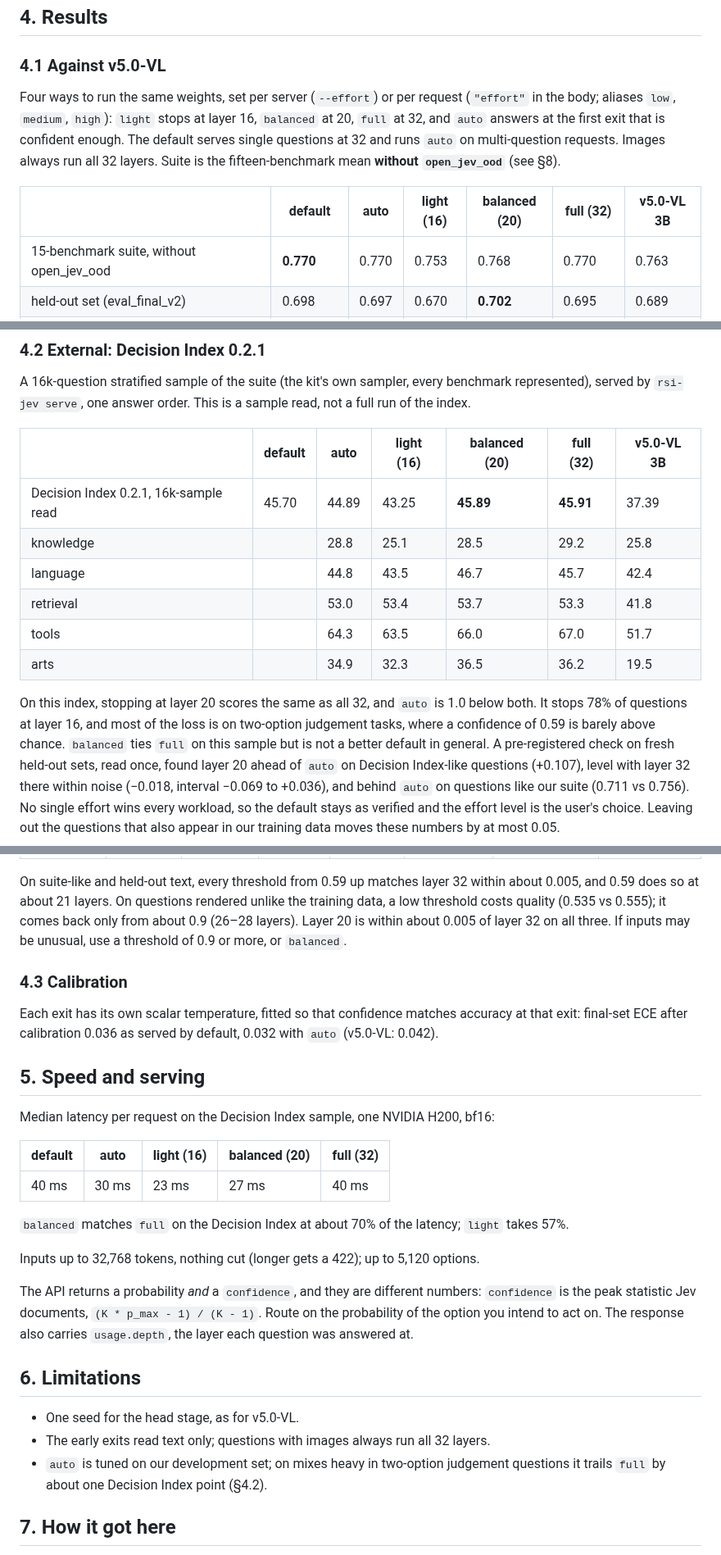
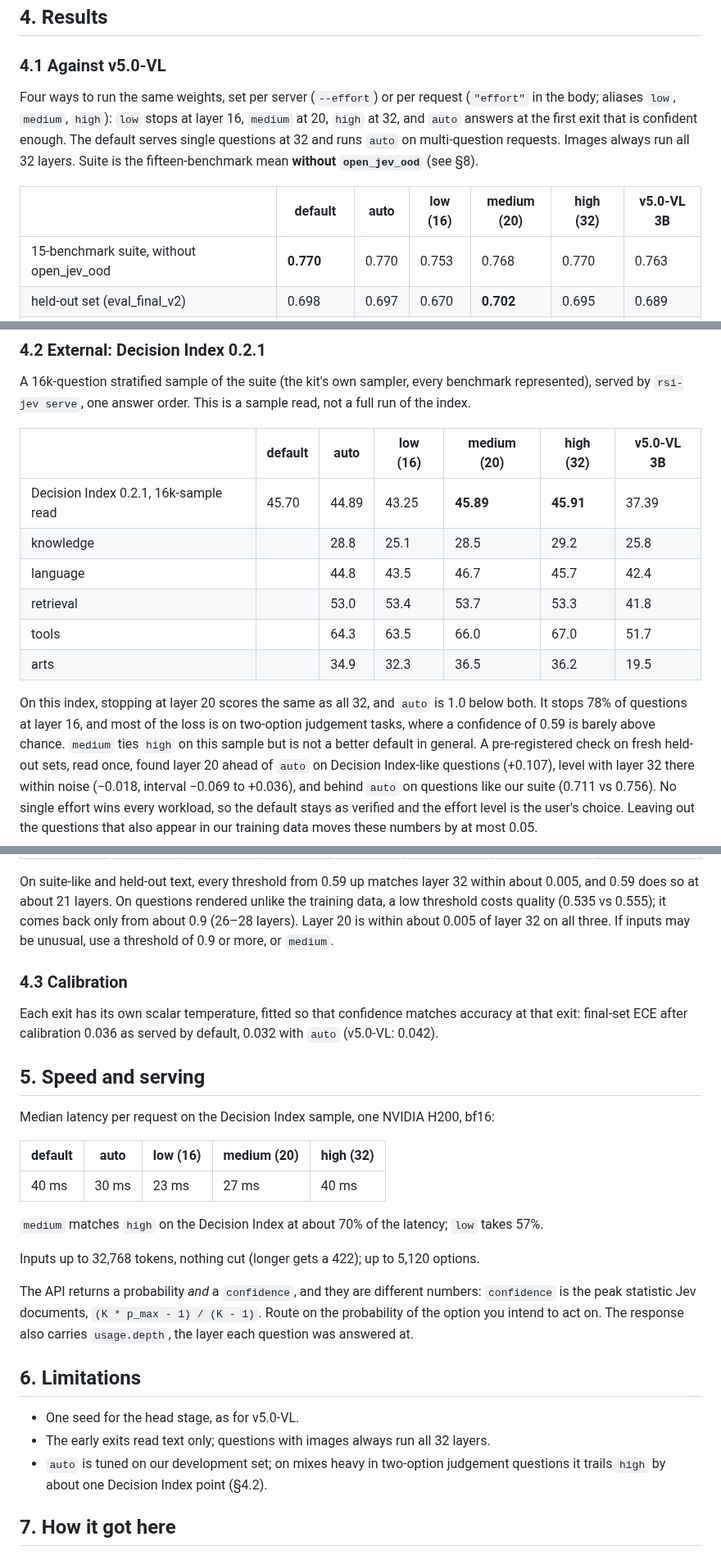
Before and after one commit to Shanghua-Gao/RSI-Jev, a Markdown page: versions/v6.0-vl.md, 3 parts joined by grey strips. Shown at 82% size. Rendered like a GitHub page.

Commit message:
v6.0-VL record: effort names low / medium / high / auto
Co-Authored-By: AutoScientists (https://shgao.site)

```diff
--- a/versions/v6.0-vl.md
+++ b/versions/v6.0-vl.md
@@ -80,9 +80,9 @@ The package was checked against the training checkpoint: in fp32 the package giv
 
 ### 4.1 Against v5.0-VL
 
-Four ways to run the same weights, set per server (`--effort`) or per request (`"effort"` in the body; aliases `low`, `medium`, `high`): `light` stops at layer 16, `balanced` at 20, `full` at 32, and `auto` answers at the first exit that is confident enough. The default serves single questions at 32 and runs `auto` on multi-question requests. Images always run all 32 layers. Suite is the fifteen-benchmark mean **without `open_jev_ood`** (see §8).
+Four ways to run the same weights, set per server (`--effort`) or per request (`"effort"` in the body; aliases `low`, `medium`, `high`): `low` stops at layer 16, `medium` at 20, `high` at 32, and `auto` answers at the first exit that is confident enough. The default serves single questions at 32 and runs `auto` on multi-question requests. Images always run all 32 layers. Suite is the fifteen-benchmark mean **without `open_jev_ood`** (see §8).
 
-| | default | auto | light (16) | balanced (20) | full (32) | v5.0-VL 3B |
+| | default | auto | low (16) | medium (20) | high (32) | v5.0-VL 3B |
 |---|---|---|---|---|---|---|
 | 15-benchmark suite, without open_jev_ood | **0.770** | 0.770 | 0.753 | 0.768 | 0.770 | 0.763 |
 | held-out set (eval_final_v2) | 0.698 | 0.697 | 0.670 | **0.702** | 0.695 | 0.689 |
@@ -108,7 +108,7 @@ Default and auto are the bf16 package as served; light, balanced and full are th
 
 A 16k-question stratified sample of the suite (the kit's own sampler, every benchmark represented), served by `rsi-jev serve`, one answer order. This is a sample read, not a full run of the index.
 
-| | default | auto | light (16) | balanced (20) | full (32) | v5.0-VL 3B |
+| | default | auto | low (16) | medium (20) | high (32) | v5.0-VL 3B |
 |---|---|---|---|---|---|---|
 | Decision Index 0.2.1, 16k-sample read | 45.70 | 44.89 | 43.25 | **45.89** | **45.91** | 37.39 |
 | knowledge | | 28.8 | 25.1 | 28.5 | 29.2 | 25.8 |
@@ -117,7 +117,7 @@ A 16k-question stratified sample of the suite (the kit's own sampler, every benc
 | tools | | 64.3 | 63.5 | 66.0 | 67.0 | 51.7 |
 | arts | | 34.9 | 32.3 | 36.5 | 36.2 | 19.5 |
 
-On this index, stopping at layer 20 scores the same as all 32, and `auto` is 1.0 below both. It stops 78% of questions at layer 16, and most of the loss is on two-option judgement tasks, where a confidence of 0.59 is barely above chance. `balanced` ties `full` on this sample but is not a better default in general. A pre-registered check on fresh
+On this index, stopping at layer 20 scores the same as all 32, and `auto` is 1.0 below both. It stops 78% of questions at layer 16, and most of the loss is on two-option judgement tasks, where a confidence of 0.59 is barely above chance. `medium` ties `high` on this sample but is not a better default in general. A pre-registered check on fresh
 held-out sets, read once, found layer 20 ahead of `auto` on Decision Index-like questions (+0.107), level with
 layer 32 there within noise (−0.018, interval −0.069 to +0.036), and behind `auto` on questions like our suite
 (0.711 vs 0.756). No single effort wins every workload, so the default stays as verified and the effort level is
@@ -141,7 +141,7 @@ not used for any selection: a suite-like dev set, a held-out dev set, and a dev
 On suite-like and held-out text, every threshold from 0.59 up matches layer 32 within about 0.005, and 0.59 does
 so at about 21 layers. On questions rendered unlike the training data, a low threshold costs quality (0.535 vs
 0.555); it comes back only from about 0.9 (26–28 layers). Layer 20 is within about 0.005 of layer 32 on all three.
-If inputs may be unusual, use a threshold of 0.9 or more, or `balanced`.
+If inputs may be unusual, use a threshold of 0.9 or more, or `medium`.
 
 ### 4.3 Calibration
 
@@ -151,11 +151,11 @@ Each exit has its own scalar temperature, fitted so that confidence matches accu
 
 Median latency per request on the Decision Index sample, one NVIDIA H200, bf16:
 
-| default | auto | light (16) | balanced (20) | full (32) |
+| default | auto | low (16) | medium (20) | high (32) |
 |---|---|---|---|---|
 | 40 ms | 30 ms | 23 ms | 27 ms | 40 ms |
 
-`balanced` matches `full` on the Decision Index at about 70% of the latency; `light` takes 57%.
+`medium` matches `high` on the Decision Index at about 70% of the latency; `low` takes 57%.
 
 Inputs up to 32,768 tokens, nothing cut (longer gets a 422); up to 5,120 options.
 
@@ -168,7 +168,7 @@ answered at.
 
 - One seed for the head stage, as for v5.0-VL.
 - The early exits read text only; questions with images always run all 32 layers.
-- `auto` is tuned on our development set; on mixes heavy in two-option judgement questions it trails `full` by about one Decision Index point (§4.2).
+- `auto` is tuned on our development set; on mixes heavy in two-option judgement questions it trails `high` by about one Decision Index point (§4.2).
 
 ## 7. How it got here
 
```
Also changed, not shown: other parts of versions/v6.0-vl.md (+2 -2 lines).
